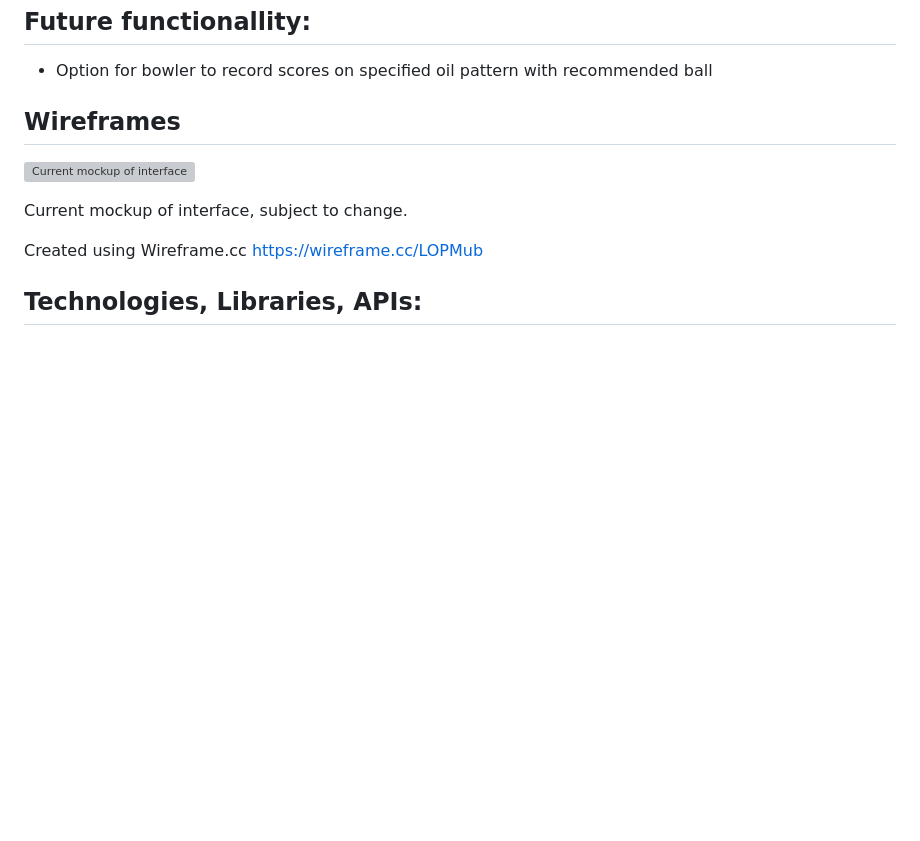
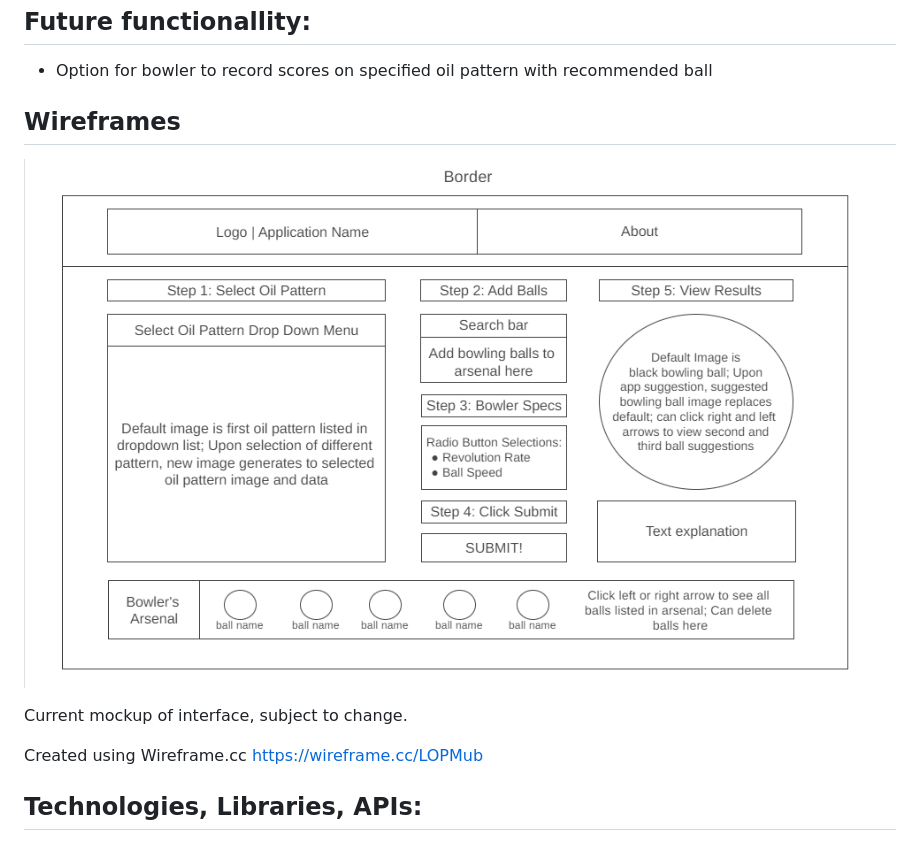
Before and after one commit to Lynsiearagon/PinPointPerfection, a Markdown page: README.md, the part around the change. GitHub-like rendering; blank space fills up the shorter version; grey boxes are pictures that could not be loaded.

Commit message:
Wireframe picture correction

```diff
--- a/README.md
+++ b/README.md
@@ -32,7 +32,7 @@ In PinPoint Perfection, users will be able to:
 
 ## Wireframes
 
-![Current mockup of interface](./image/<pinpoint_perfection>.png)
+![Current mockup of interface](./image/pinpoint_perfection.png)
 
 
 Current mockup of interface, subject to change.
```
